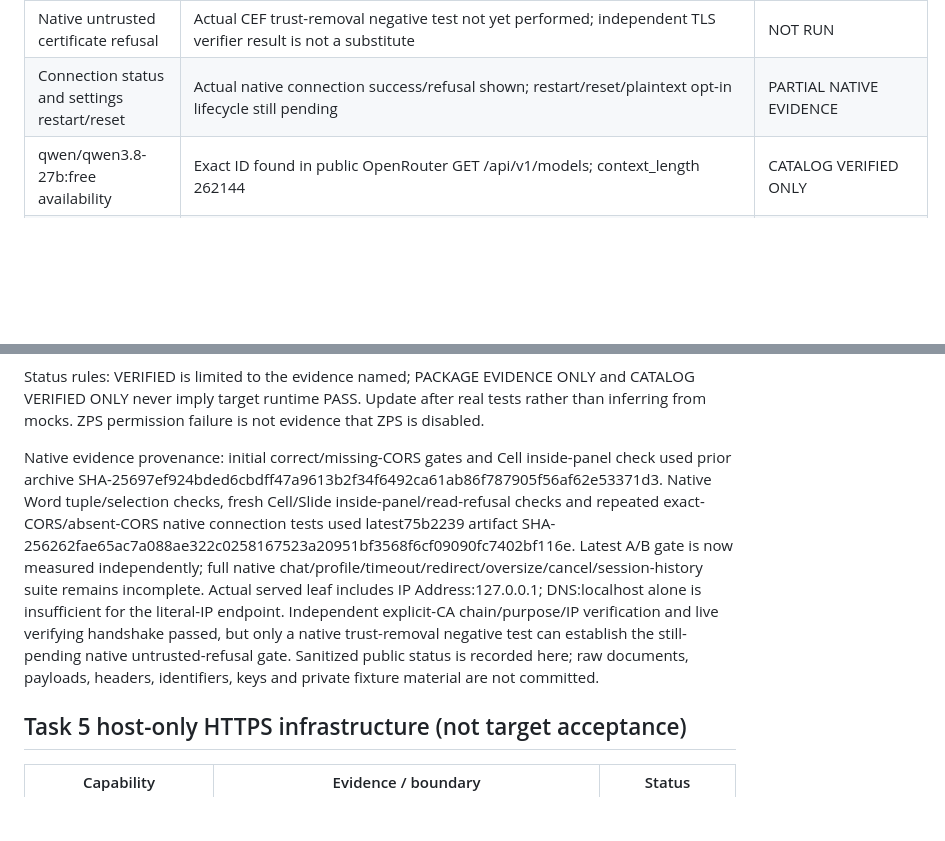
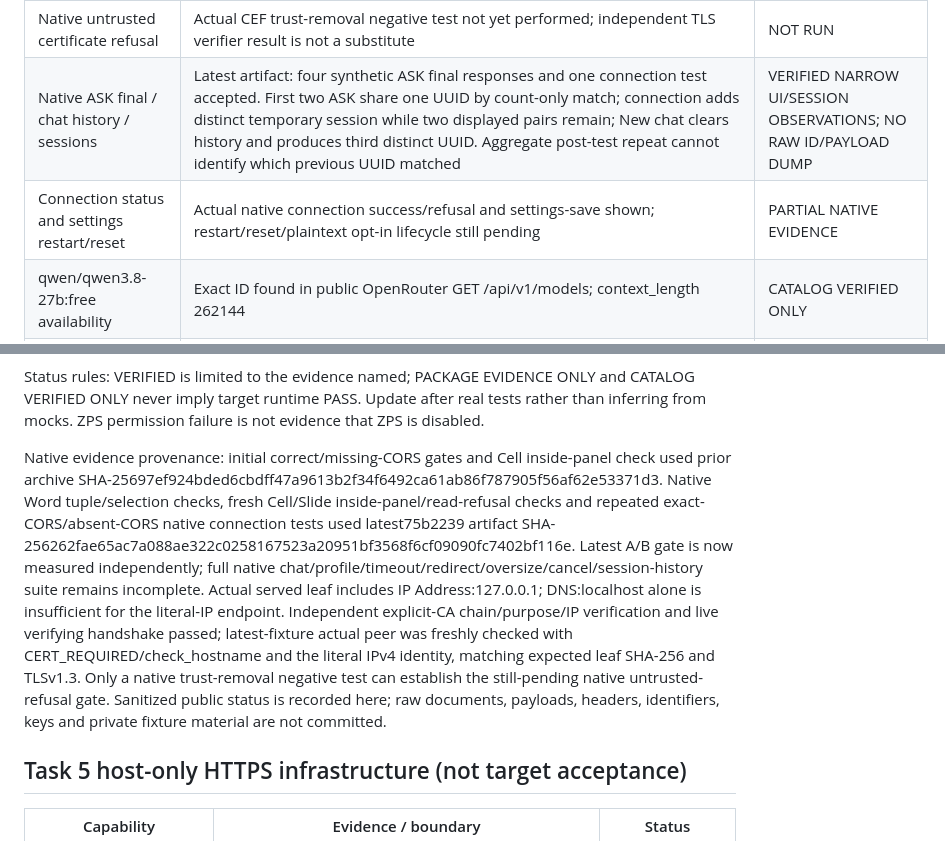
Before and after one commit to blazar-source/r7-ai-assistant, a Markdown page: docs/compatibility-matrix.md, 2 parts joined by grey strips. Rendered like a GitHub page; blank space fills up the shorter version.

Commit message:
docs: record native ASK session and history observations

```diff
--- a/docs/compatibility-matrix.md
+++ b/docs/compatibility-matrix.md
@@ -25,7 +25,8 @@ This is a development evidence matrix, not a Pilot RC PASS report.
 | Direct CEF HTTPS / strict synthetic POST | Latest75b2239 artifact repeated correct-CORS native tests: valid OPTIONS2 + strict accepted POST2, UI connection success, two distinct temporary sessions by count-only diagnostics. Leaf unchanged from independently verified actual peer; fresh chain/purpose/IP/validity verification passed | VERIFIED DEV TRANSPORT ONLY; NOT BANK |
 | Actual CEF missing-CORS response headers | Latest75b2239 artifact, identical trusted fixture/TLS/settings: only response permissions omitted; valid exact-header OPTIONS1, POST0, server rejection0, safe generic failure UI. Both owned mocks gracefully stopped; listener absent | VERIFIED NATIVE CORS REFUSAL |
 | Native untrusted certificate refusal | Actual CEF trust-removal negative test not yet performed; independent TLS verifier result is not a substitute | NOT RUN |
-| Connection status and settings restart/reset | Actual native connection success/refusal shown; restart/reset/plaintext opt-in lifecycle still pending | PARTIAL NATIVE EVIDENCE |
+| Native ASK final / chat history / sessions | Latest artifact: four synthetic ASK final responses and one connection test accepted. First two ASK share one UUID by count-only match; connection adds distinct temporary session while two displayed pairs remain; New chat clears history and produces third distinct UUID. Aggregate post-test repeat cannot identify which previous UUID matched | VERIFIED NARROW UI/SESSION OBSERVATIONS; NO RAW ID/PAYLOAD DUMP |
+| Connection status and settings restart/reset | Actual native connection success/refusal and settings-save shown; restart/reset/plaintext opt-in lifecycle still pending | PARTIAL NATIVE EVIDENCE |
 | qwen/qwen3.8-27b:free availability | Exact ID found in public OpenRouter GET /api/v1/models; context_length 262144 | CATALOG VERIFIED ONLY |
 | qwen/qwen3.8-max-0902 availability | Exact ID found in public OpenRouter GET /api/v1/models; context_length 1000000 | CATALOG VERIFIED ONLY |
 | Qwen strict-bank authenticated acceptance | No model request sent; no credits used by catalog lookup | NOT RUN |
@@ -39,7 +40,7 @@ Public model inventory source: https://openrouter.ai/api/v1/models . Availabilit
 
 Status rules: VERIFIED is limited to the evidence named; PACKAGE EVIDENCE ONLY and CATALOG VERIFIED ONLY never imply target runtime PASS. Update after real tests rather than inferring from mocks. ZPS permission failure is not evidence that ZPS is disabled.
 
-Native evidence provenance: initial correct/missing-CORS gates and Cell inside-panel check used prior archive SHA-25697ef924bded6cbdff47a9613b2f34f6492ca61ab86f787905f56af62e53371d3. Native Word tuple/selection checks, fresh Cell/Slide inside-panel/read-refusal checks and repeated exact-CORS/absent-CORS native connection tests used latest75b2239 artifact SHA-256262fae65ac7a088ae322c0258167523a20951bf3568f6cf09090fc7402bf116e. Latest A/B gate is now measured independently; full native chat/profile/timeout/redirect/oversize/cancel/session-history suite remains incomplete. Actual served leaf includes IP Address:127.0.0.1; DNS:localhost alone is insufficient for the literal-IP endpoint. Independent explicit-CA chain/purpose/IP verification and live verifying handshake passed, but only a native trust-removal negative test can establish the still-pending native untrusted-refusal gate. Sanitized public status is recorded here; raw documents, payloads, headers, identifiers, keys and private fixture material are not committed.
+Native evidence provenance: initial correct/missing-CORS gates and Cell inside-panel check used prior archive SHA-25697ef924bded6cbdff47a9613b2f34f6492ca61ab86f787905f56af62e53371d3. Native Word tuple/selection checks, fresh Cell/Slide inside-panel/read-refusal checks and repeated exact-CORS/absent-CORS native connection tests used latest75b2239 artifact SHA-256262fae65ac7a088ae322c0258167523a20951bf3568f6cf09090fc7402bf116e. Latest A/B gate is now measured independently; full native chat/profile/timeout/redirect/oversize/cancel/session-history suite remains incomplete. Actual served leaf includes IP Address:127.0.0.1; DNS:localhost alone is insufficient for the literal-IP endpoint. Independent explicit-CA chain/purpose/IP verification and live verifying handshake passed; latest-fixture actual peer was freshly checked with CERT_REQUIRED/check_hostname and the literal IPv4 identity, matching expected leaf SHA-256 and TLSv1.3. Only a native trust-removal negative test can establish the still-pending native untrusted-refusal gate. Sanitized public status is recorded here; raw documents, payloads, headers, identifiers, keys and private fixture material are not committed.
 
 ## Task 5 host-only HTTPS infrastructure (not target acceptance)
 
```
